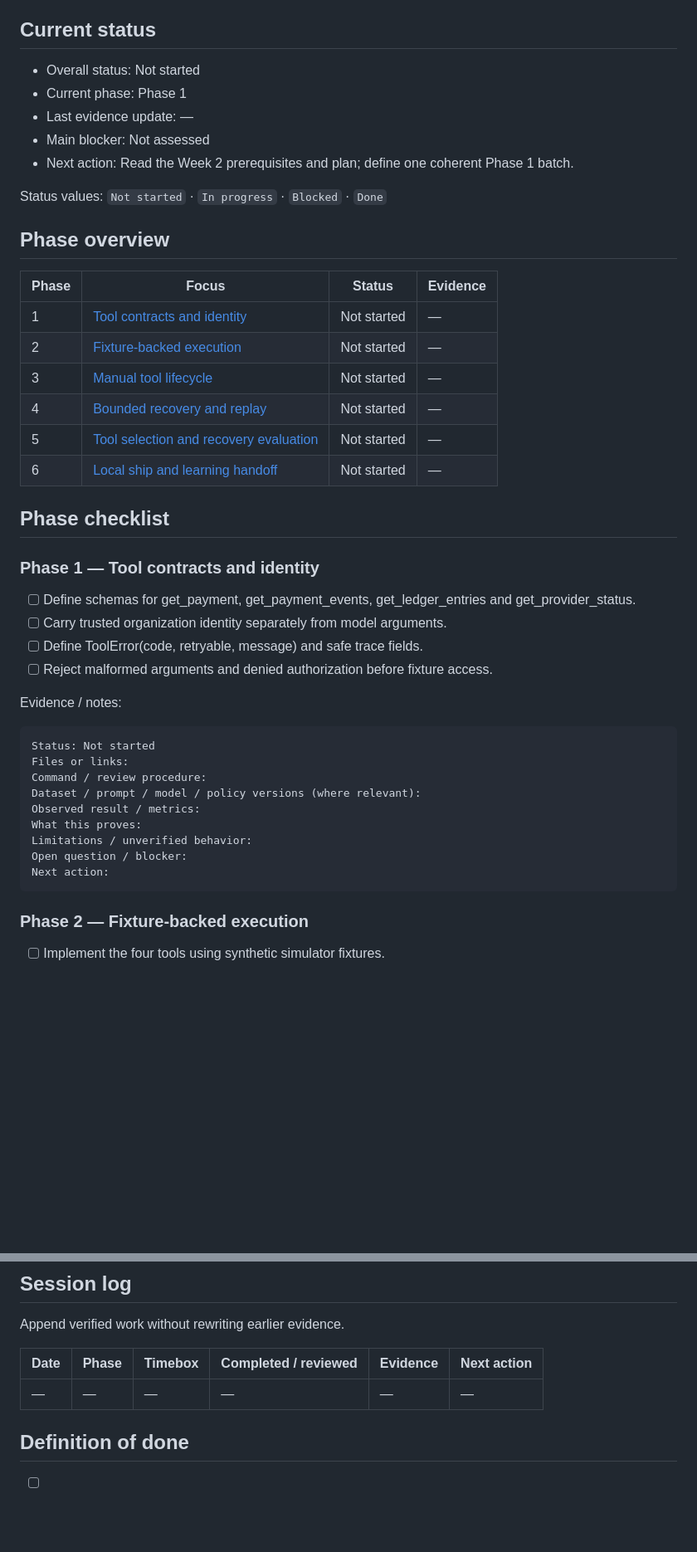
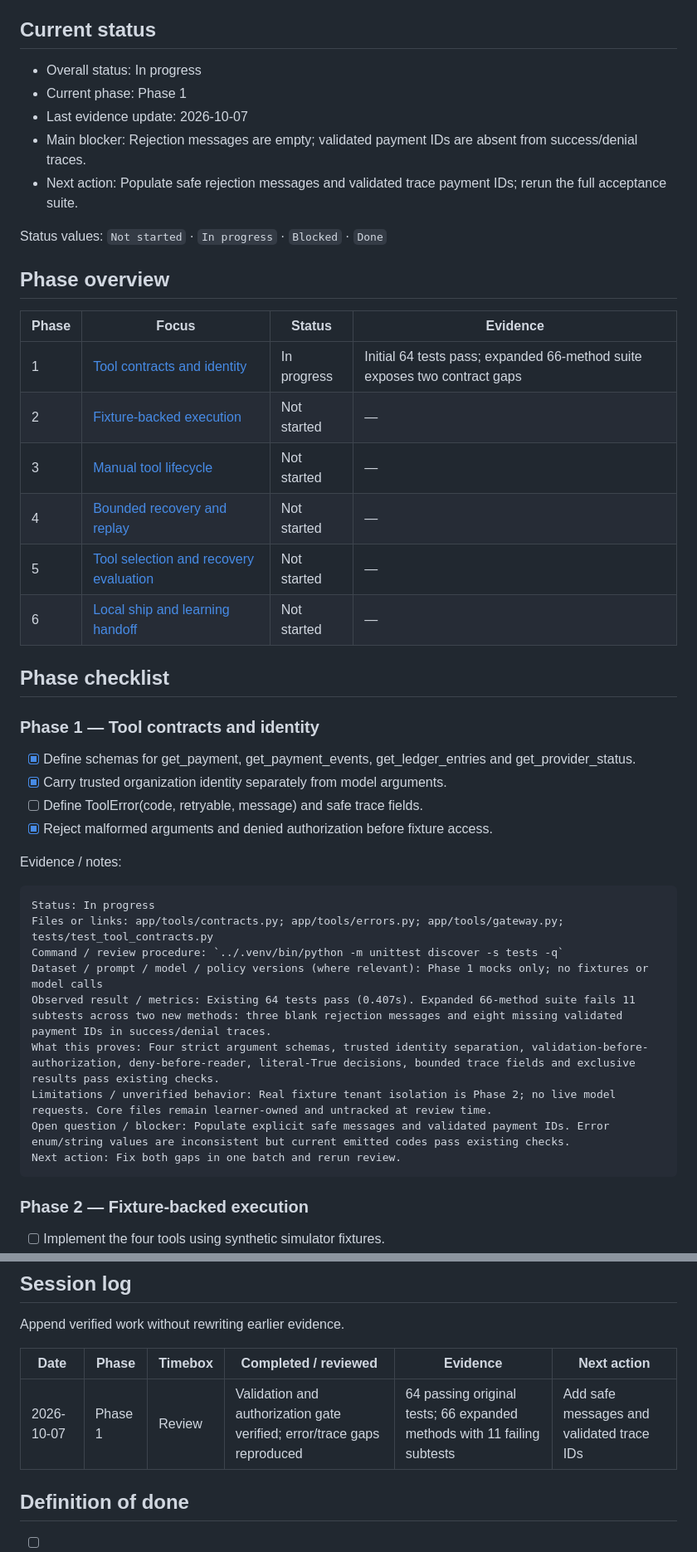
Before and after one commit to bosunogunlana/payment_copilot, a Markdown page: docs/WEEK-02-BUILD-SHIP-TRACKER.md, 2 parts joined by grey strips. Shown at 83% size. Drawn GitHub-style; blank space fills up the shorter version.

Commit message:
docs: record Week 2 contract review and remaining gaps

````diff
--- a/docs/WEEK-02-BUILD-SHIP-TRACKER.md
+++ b/docs/WEEK-02-BUILD-SHIP-TRACKER.md
@@ -6,11 +6,11 @@ Check boxes only when reviewed artifacts, tests, traces, metrics or notes suppor
 
 ## Current status
 
-- Overall status: Not started
+- Overall status: In progress
 - Current phase: Phase 1
-- Last evidence update: —
-- Main blocker: Not assessed
-- Next action: Read the Week 2 prerequisites and plan; define one coherent Phase 1 batch.
+- Last evidence update: 2026-10-07
+- Main blocker: Rejection messages are empty; validated payment IDs are absent from success/denial traces.
+- Next action: Populate safe rejection messages and validated trace payment IDs; rerun the full acceptance suite.
 
 Status values: `Not started` · `In progress` · `Blocked` · `Done`
 
@@ -18,7 +18,7 @@ Status values: `Not started` · `In progress` · `Blocked` · `Done`
 
 | Phase | Focus | Status | Evidence |
 | --- | --- | --- | --- |
-| 1 | [Tool contracts and identity](#phase-1) | Not started | — |
+| 1 | [Tool contracts and identity](#phase-1) | In progress | Initial 64 tests pass; expanded 66-method suite exposes two contract gaps |
 | 2 | [Fixture-backed execution](#phase-2) | Not started | — |
 | 3 | [Manual tool lifecycle](#phase-3) | Not started | — |
 | 4 | [Bounded recovery and replay](#phase-4) | Not started | — |
@@ -31,23 +31,23 @@ Status values: `Not started` · `In progress` · `Blocked` · `Done`
 
 ### Phase 1 — Tool contracts and identity
 
-- [ ] Define schemas for get_payment, get_payment_events, get_ledger_entries and get_provider_status.
-- [ ] Carry trusted organization identity separately from model arguments.
+- [x] Define schemas for get_payment, get_payment_events, get_ledger_entries and get_provider_status.
+- [x] Carry trusted organization identity separately from model arguments.
 - [ ] Define ToolError(code, retryable, message) and safe trace fields.
-- [ ] Reject malformed arguments and denied authorization before fixture access.
+- [x] Reject malformed arguments and denied authorization before fixture access.
 
 Evidence / notes:
 
 ```text
-Status: Not started
-Files or links:
-Command / review procedure:
-Dataset / prompt / model / policy versions (where relevant):
-Observed result / metrics:
-What this proves:
-Limitations / unverified behavior:
-Open question / blocker:
-Next action:
+Status: In progress
+Files or links: app/tools/contracts.py; app/tools/errors.py; app/tools/gateway.py; tests/test_tool_contracts.py
+Command / review procedure: `../.venv/bin/python -m unittest discover -s tests -q`
+Dataset / prompt / model / policy versions (where relevant): Phase 1 mocks only; no fixtures or model calls
+Observed result / metrics: Existing 64 tests pass (0.407s). Expanded 66-method suite fails 11 subtests across two new methods: three blank rejection messages and eight missing validated payment IDs in success/denial traces.
+What this proves: Four strict argument schemas, trusted identity separation, validation-before-authorization, deny-before-reader, literal-True decisions, bounded trace fields and exclusive results pass existing checks.
+Limitations / unverified behavior: Real fixture tenant isolation is Phase 2; no live model requests. Core files remain learner-owned and untracked at review time.
+Open question / blocker: Populate explicit safe messages and validated payment IDs. Error enum/string values are inconsistent but current emitted codes pass existing checks.
+Next action: Fix both gaps in one batch and rerun review.
 ```
 
 <a id="phase-2"></a>
@@ -217,7 +217,7 @@ Append verified work without rewriting earlier evidence.
 
 | Date | Phase | Timebox | Completed / reviewed | Evidence | Next action |
 | --- | --- | --- | --- | --- | --- |
-| — | — | — | — | — | — |
+| 2026-10-07 | Phase 1 | Review | Validation and authorization gate verified; error/trace gaps reproduced | 64 passing original tests; 66 expanded methods with 11 failing subtests | Add safe messages and validated trace IDs |
 
 ## Definition of done
 
````
